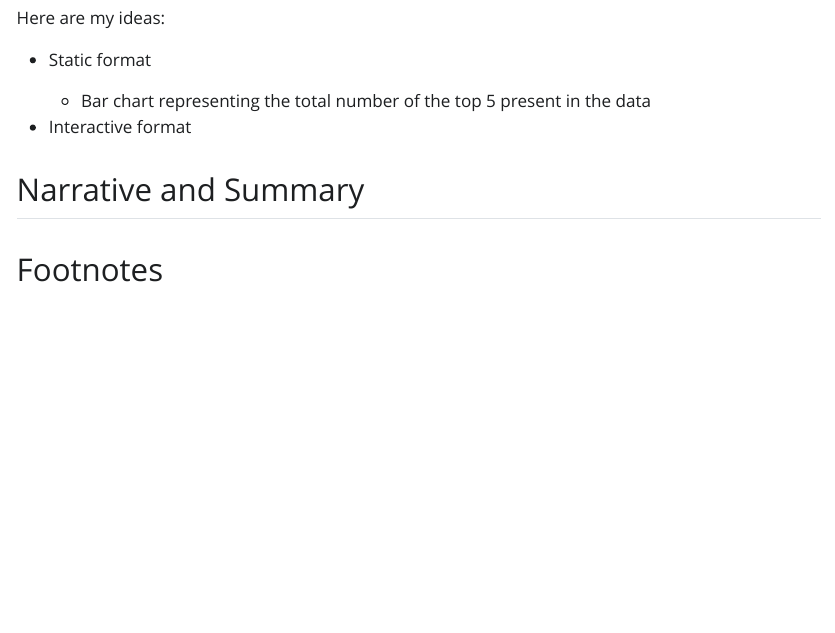
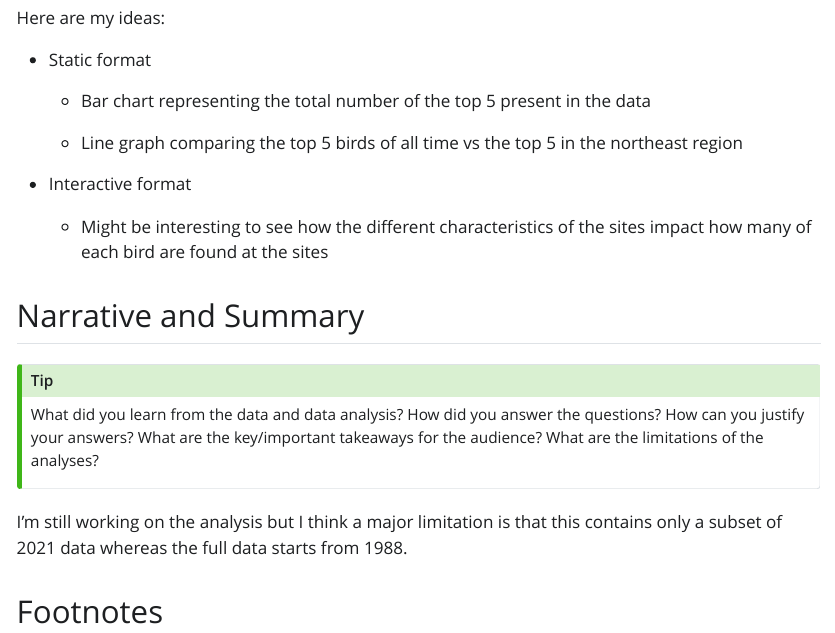
Before and after one commit to jhu-statprogramming-fall-2023/biostat777-project4-tamisha-s, a Quarto document (index.qmd): the page in a window 1100 px wide, from 4590 px down. The pictures show the output file index.html that the author committed with the source, opened offline; Quarto's library style sheets are replaced by a plain one without menus; long lines of code are wrapped.

Commit message:
completed dashboard thought questions

```diff
--- a/index.qmd
+++ b/index.qmd
@@ -162,6 +162,16 @@ Here are my ideas:
 
     -   Bar chart representing the total number of the top 5 present in the data
 
+    -   Line graph comparing the top 5 birds of all time vs the top 5 in the northeast region
+
 -   Interactive format
 
+    -   Might be interesting to see how the different characteristics of the sites impact how many of each bird are found at the sites
+
 ## Narrative and Summary
+
+::: callout-tip
+What did you learn from the data and data analysis? How did you answer the questions? How can you justify your answers? What are the key/important takeaways for the audience? What are the limitations of the analyses?
+:::
+
+I'm still working on the analysis but I think a major limitation is that this contains only a subset of 2021 data whereas the full data starts from 1988.
```
Also changed, not shown: index.html.
